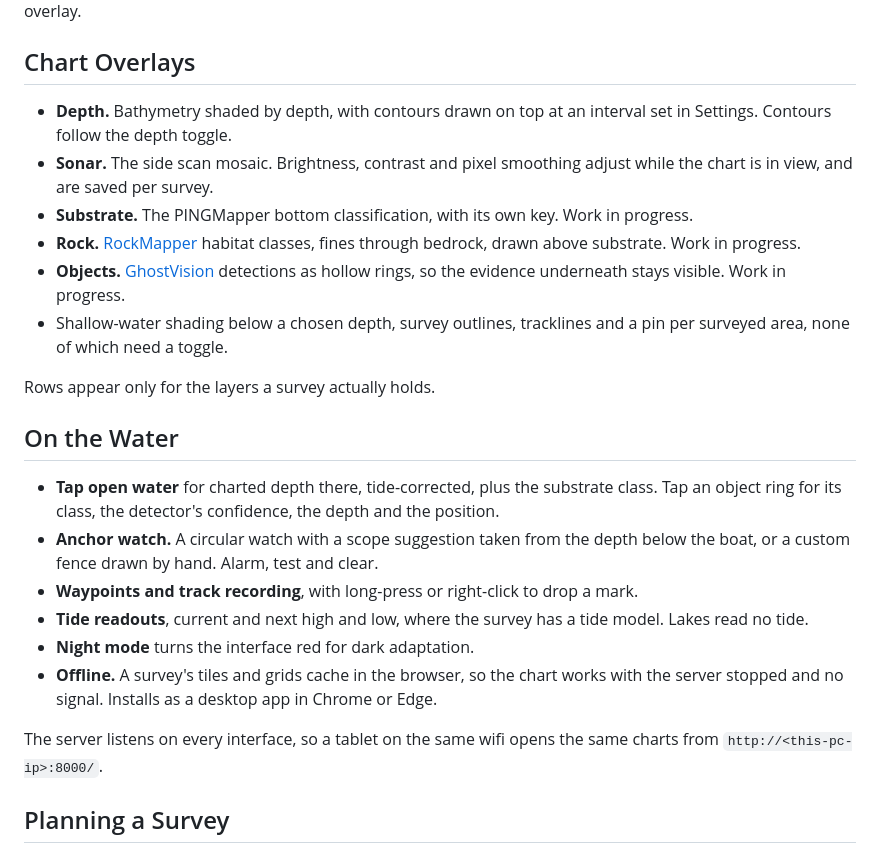
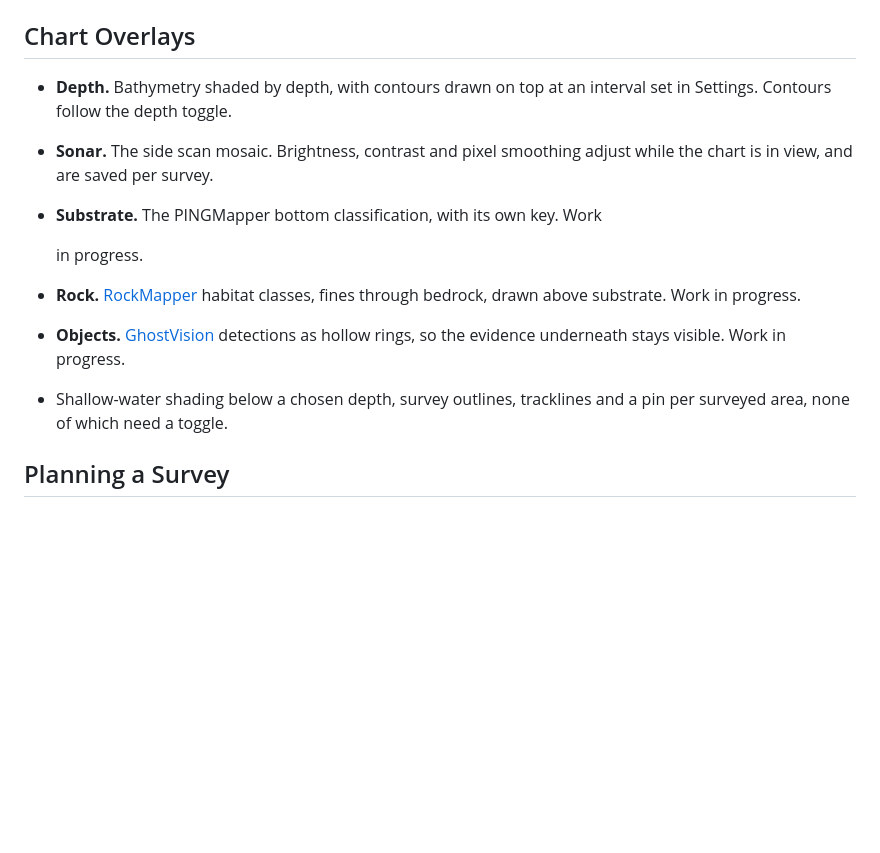
Before and after one commit to maxschwartziv/anchorhold-web-viewer, a Markdown page: README.md, the part around one of its changes. Rendered like a GitHub page; blank space fills up the shorter version.

Commit message:
Remove 'On the Water' section from README
Removed the 'On the Water' section from the README, which included details about features like anchor watch, waypoints, tide readouts, and offline functionality.

```diff
--- a/README.md
+++ b/README.md
@@ -19,6 +19,8 @@ covering every stage from planning survey transects to each chart overlay.
 - **Sonar.** The side scan mosaic. Brightness, contrast and pixel smoothing
   adjust while the chart is in view, and are saved per survey.
 - **Substrate.** The PINGMapper bottom classification, with its own key. Work
+
+
   in progress.
 - **Rock.** [RockMapper](https://github.com/PINGEcosystem/RockMapper) habitat
   classes, fines through bedrock, drawn above substrate. Work in progress.
@@ -27,28 +29,6 @@ covering every stage from planning survey transects to each chart overlay.
   in progress.
 - Shallow-water shading below a chosen depth, survey outlines, tracklines and
   a pin per surveyed area, none of which need a toggle.
-
-Rows appear only for the layers a survey actually holds.
-
-## On the Water
-
-- **Tap open water** for charted depth there, tide-corrected, plus the
-  substrate class. Tap an object ring for its class, the detector's
-  confidence, the depth and the position.
-- **Anchor watch.** A circular watch with a scope suggestion taken from the
-  depth below the boat, or a custom fence drawn by hand. Alarm, test and
-  clear.
-- **Waypoints and track recording**, with long-press or right-click to drop a
-  mark.
-- **Tide readouts**, current and next high and low, where the survey has a
-  tide model. Lakes read no tide.
-- **Night mode** turns the interface red for dark adaptation.
-- **Offline.** A survey's tiles and grids cache in the browser, so the chart
-  works with the server stopped and no signal. Installs as a desktop app in
-  Chrome or Edge.
-
-The server listens on every interface, so a tablet on the same wifi opens the
-same charts from `http://<this-pc-ip>:8000/`.
 
 ## Planning a Survey
 
```
Also changed, not shown: other parts of README.md (+1 -1 lines).
